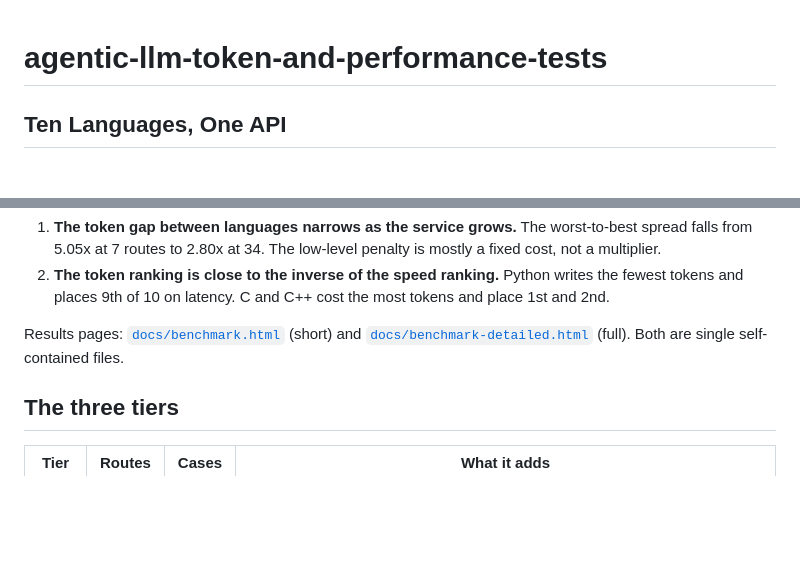
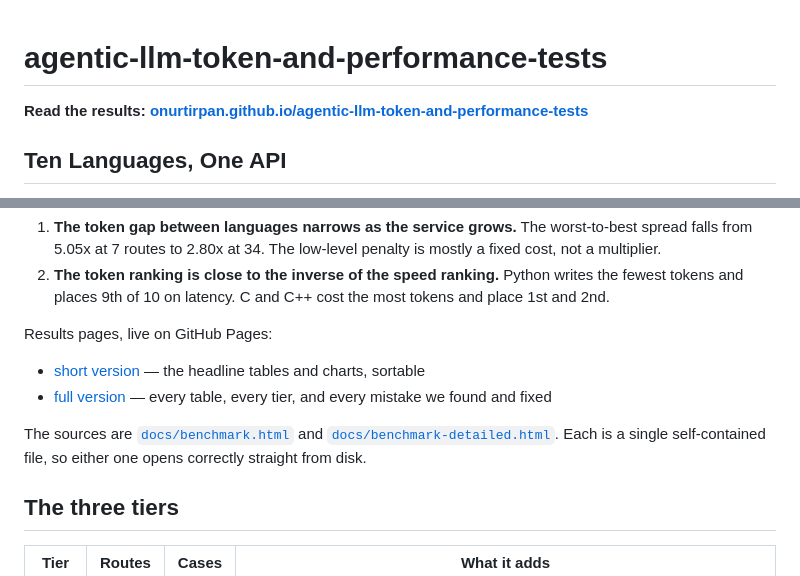
Before and after one commit to onurtirpan/agentic-llm-token-and-performance-tests, a Markdown page: README.md, 2 parts joined by grey strips. Drawn GitHub-style; blank space fills up the shorter version.

Commit message:
Link the live GitHub Pages site from the README
Pages now serves docs/ from main, so the results are readable in a browser
without a clone. Puts the live link at the top, where a first-time reader looks,
and keeps the file paths below it for anyone who wants the source.

```diff
--- a/README.md
+++ b/README.md
@@ -1,4 +1,7 @@
 # agentic-llm-token-and-performance-tests
+
+**Read the results:
+[onurtirpan.github.io/agentic-llm-token-and-performance-tests](https://onurtirpan.github.io/agentic-llm-token-and-performance-tests/)**
 
 ## Ten Languages, One API
 
@@ -24,9 +27,16 @@ Two results stand out:
    writes the fewest tokens and places 9th of 10 on latency. C and C++ cost the
    most tokens and place 1st and 2nd.
 
-Results pages: [`docs/benchmark.html`](docs/benchmark.html) (short) and
-[`docs/benchmark-detailed.html`](docs/benchmark-detailed.html) (full). Both are
-single self-contained files.
+Results pages, live on GitHub Pages:
+
+- [short version](https://onurtirpan.github.io/agentic-llm-token-and-performance-tests/benchmark.html)
+  — the headline tables and charts, sortable
+- [full version](https://onurtirpan.github.io/agentic-llm-token-and-performance-tests/benchmark-detailed.html)
+  — every table, every tier, and every mistake we found and fixed
+
+The sources are [`docs/benchmark.html`](docs/benchmark.html) and
+[`docs/benchmark-detailed.html`](docs/benchmark-detailed.html). Each is a single
+self-contained file, so either one opens correctly straight from disk.
 
 ## The three tiers
 
```
